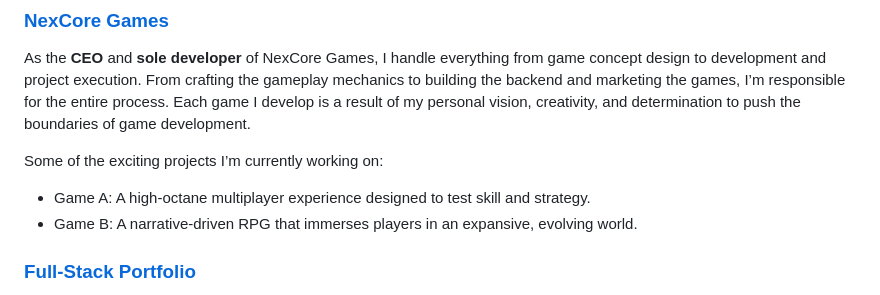
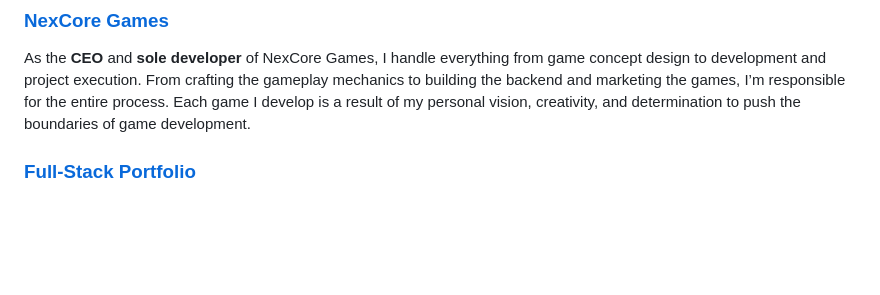
Before and after one commit to Shreyas-Chinnu/Shreyas-M, a Markdown page: README.md, the part around the change. Drawn GitHub-style; blank space fills up the shorter version.

```diff
--- a/README.md
+++ b/README.md
@@ -43,10 +43,6 @@ I'm a **Full-Stack Developer**, **Game Developer**, and **Entrepreneur** with a
 ### [**NexCore Games**](https://www.nexcoregames.com)
 As the **CEO** and **sole developer** of NexCore Games, I handle everything from game concept design to development and project execution. From crafting the gameplay mechanics to building the backend and marketing the games, I’m responsible for the entire process. Each game I develop is a result of my personal vision, creativity, and determination to push the boundaries of game development.
 
-Some of the exciting projects I’m currently working on:
-- Game A: A high-octane multiplayer experience designed to test skill and strategy.
-- Game B: A narrative-driven RPG that immerses players in an expansive, evolving world.
-
 ### [**Full-Stack Portfolio**](https://full-stack-portfolio-azure.vercel.app)
 A comprehensive showcase of my full-stack development projects, featuring real-time data applications, modern front-end designs, and interactive backends. This portfolio represents the diverse range of applications I’ve built using cutting-edge technologies.
 
```
